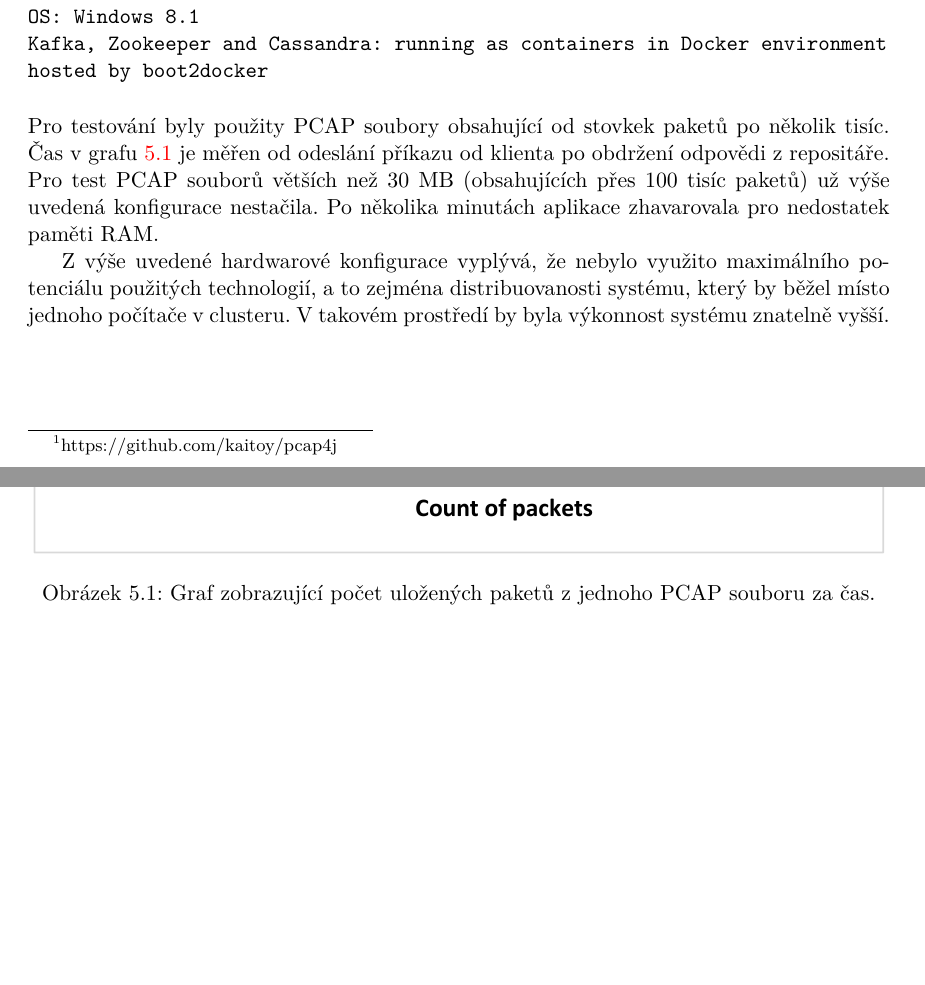
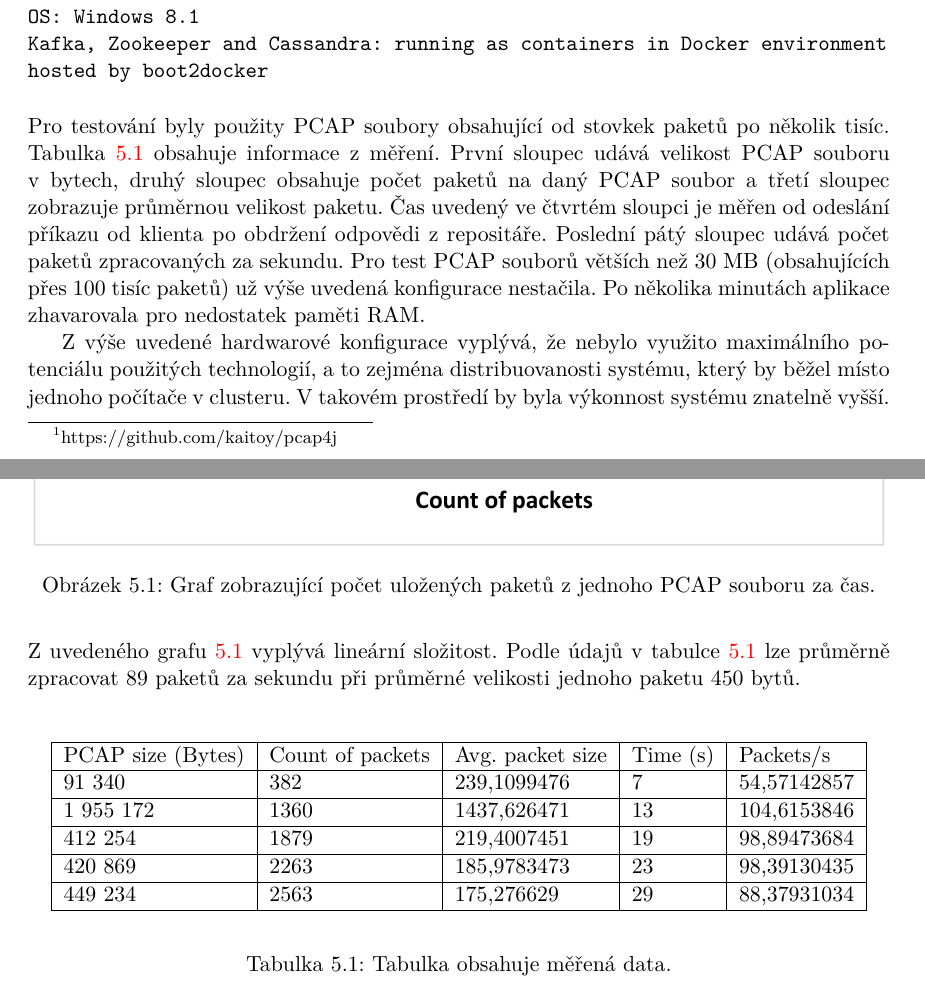
Before and after one commit to nesfit/dist-forensic-digital-data-repo, a LaTeX thesis (Text/src/projekt.tex, which reads Text/src/projekt-01-kapitoly-chapters.tex): two parts of pages 22 and 23 of 26, joined at a grey line, cut so that both start at the same text, the shorter picture padded with empty space. Compiled offline with pdfLaTeX.

```diff
--- a/Text/src/projekt-01-kapitoly-chapters.tex
+++ b/Text/src/projekt-01-kapitoly-chapters.tex
@@ -392,7 +399,7 @@
 
 \vspace{0.5cm}
 \noindent
-Pro testování byly použity PCAP soubory obsahující od stovkek paketů po několik tisíc. Čas v~grafu \ref{FIG_PerformanceChart} je měřen od odeslání příkazu od klienta po obdržení odpovědi z~repositáře. Pro test PCAP souborů větších než 30 MB (obsahujících přes 100 tisíc paketů) už výše uvedená konfigurace nestačila. Po několika minutách aplikace zhavarovala pro nedostatek paměti RAM.
+Pro testování byly použity PCAP soubory obsahující od stovkek paketů po několik tisíc. Tabulka \ref{TablePerformance} obsahuje informace z~měření. První sloupec udává velikost PCAP souboru v~bytech, druhý sloupec obsahuje počet paketů na daný PCAP soubor a~třetí sloupec zobrazuje průměrnou velikost paketu. Čas uvedený ve čtvrtém sloupci je měřen od odeslání příkazu od klienta po obdržení odpovědi z~repositáře. Poslední pátý sloupec udává počet paketů zpracovaných za sekundu. Pro test PCAP souborů větších než 30 MB (obsahujících přes 100 tisíc paketů) už výše uvedená konfigurace nestačila. Po několika minutách aplikace zhavarovala pro nedostatek paměti RAM.
 
 Z~výše uvedené hardwarové konfigurace vyplývá, že nebylo využito maximálního potenciálu použitých technologií, a~to zejména distribuovanosti systému, který by běžel místo jednoho počítače v~clusteru. V~takovém prostředí by byla výkonnost systému znatelně vyšší.
 
@@ -403,6 +410,32 @@
   \label{FIG_PerformanceChart}
 \end{figure}
 
+\vspace{0.5cm}
+
+\noindent Z uvedeného grafu \ref{FIG_PerformanceChart} vyplývá lineární složitost. Podle údajů v~tabulce \ref{TablePerformance} lze průměrně zpracovat 89 paketů za sekundu při průměrné velikosti jednoho paketu 450 bytů.
+
+%AVG time (s)	AVG packet size (Bytes)
+%88,97043294	451,4784279
+
+
+\vspace{0.5cm}
+
+\begin{table}[h!]
+    \centering
+    \begin{tabular}{| l | l | l | l | l |}
+    \hline
+    PCAP size (Bytes)   &   Count of packets   &   Avg. packet size &  Time (s) &   Packets/s \\ \hline
+    91 340 & 382 & 239,1099476 & 7 & 54,57142857 \\ \hline
+    1 955 172 & 1360 & 1437,626471 & 13 & 104,6153846 \\ \hline
+    412 254 & 1879 & 219,4007451 & 19 & 98,89473684 \\ \hline
+    420 869 & 2263 & 185,9783473 & 23 & 98,39130435 \\ \hline
+    449 234 & 2563 & 175,276629 & 29 & 88,37931034 \\ \hline
+    \end{tabular}\par
+    \bigskip
+    \caption{Tabulka obsahuje měřená data.}
+    \label{TablePerformance}
+\end{table}
+
 %\chapter{Implementace}
 %\section{Rozšiřitelnost, znovupoužitelnost}
 
```
Also changed, not shown: Text/src/projekt.pdf, Text/src/projekt-01-kapitoly-chapters.tex (29 more changed lines).
